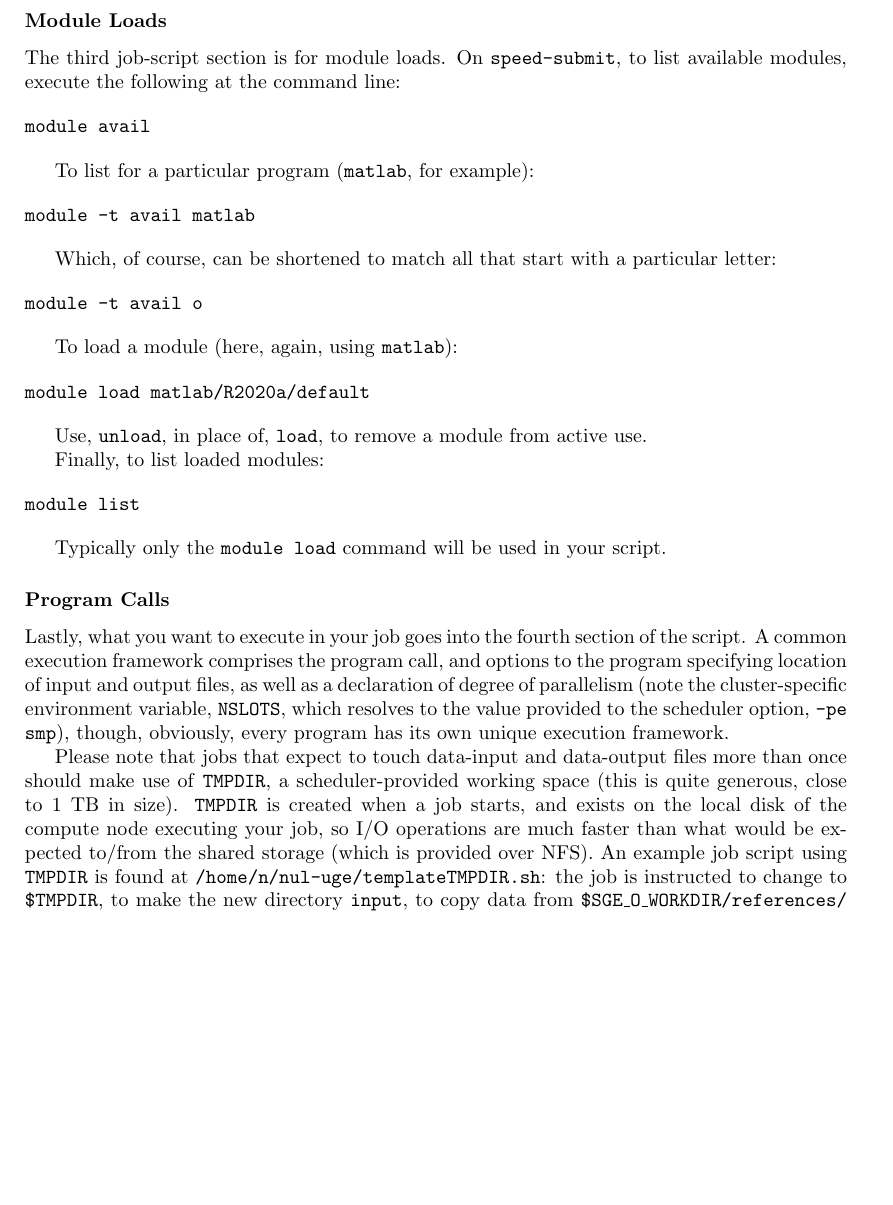
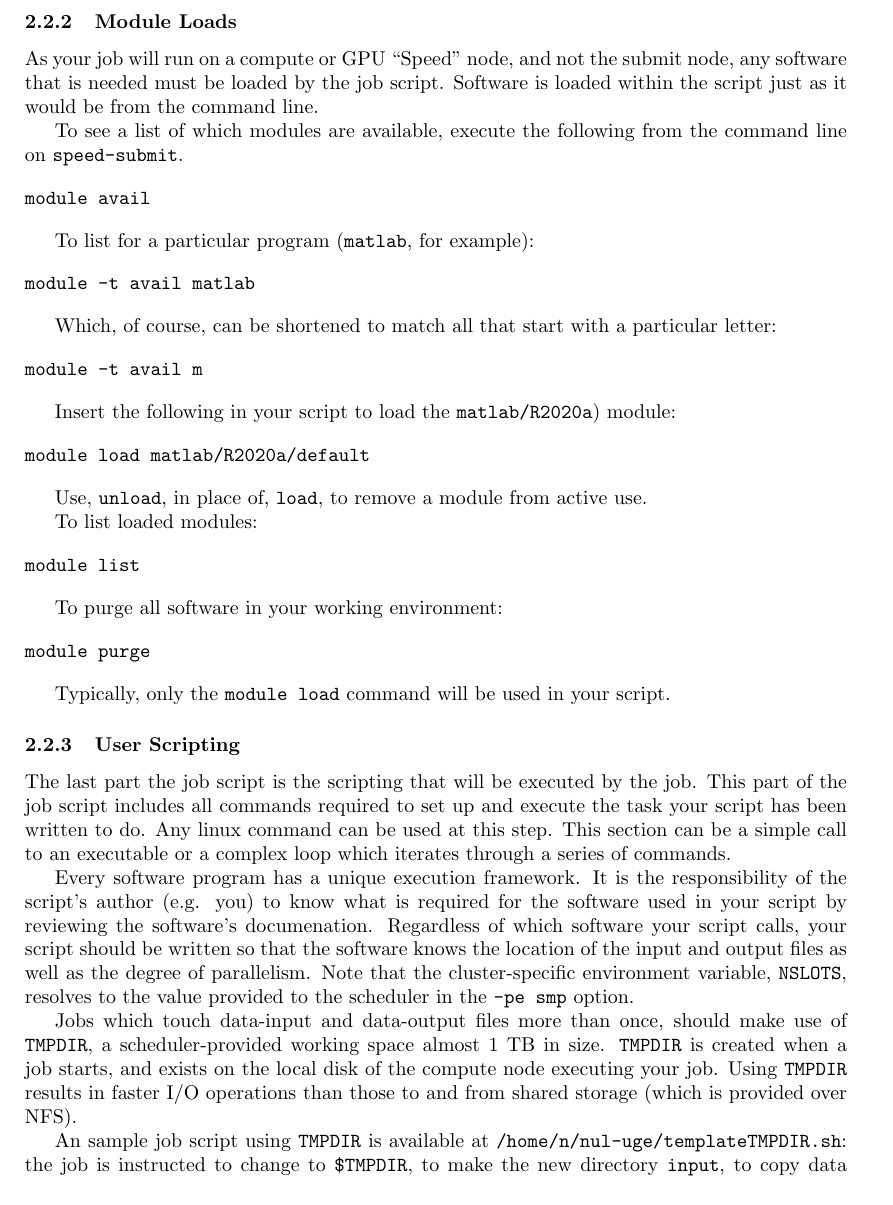
Before and after one commit to NAG-DevOps/speed-hpc, a LaTeX paper (doc/speed-manual.tex): part of page 7 of 20, cut so that both start at the same text, the shorter picture padded with empty space. Compiled offline with pdfLaTeX.

Commit message:
Update speed-manual.tex to simplify language
Moved "Requesting Access" section before "Job Management". Replace "Shell Call" and other script terms with terms more commonly used in describing scripts, e.g., Directives.

```diff
--- a/doc/speed-manual.tex
+++ b/doc/speed-manual.tex
@@ -363,9 +363,13 @@ qacct -j <jobID> | grep maxvmem
 Jobs that request a low-memory footprint are more likely to load on a busy
 cluster.
 
-\subsubsection*{Module Loads}
-The third job-script section is for module loads. On \texttt{speed-submit}, to list
-available modules, execute the following at the command line:
+\subsubsection{Module Loads}
+As your job will run on a compute or GPU ``Speed'' node, and not the submit node,
+any software that is needed must be loaded by the job script. Software is loaded
+within the script just as it would be from the command line.\par
+
+To see a list of which modules are available, execute the following from the
+command line on \texttt{speed-submit}.
 
 \begin{verbatim}
 module avail
@@ -381,10 +385,10 @@ Which, of course, can be shortened to match all that start with a
 particular letter:
 
 \begin{verbatim}
-module -t avail o
+module -t avail m
 \end{verbatim}
 
-To load a module (here, again, using \tool{matlab}):
+Insert the following in your script to load the \tool{matlab/R2020a}) module:
 
 \begin{verbatim}
 module load matlab/R2020a/default
@@ -392,32 +396,43 @@ module load matlab/R2020a/default
 
 Use, \option{unload}, in place of, \option{load}, to remove a module from active use.
 
-Finally, to list loaded modules:
+To list loaded modules:
 
 \begin{verbatim}
 module list
 \end{verbatim}
 
-Typically only the \texttt{module load} command will be used in your script.
+To purge all software in your working environment:
 
-\subsubsection*{Program Calls}
-Lastly, what you want to execute in your job goes into the fourth section
-of the script. A common execution framework comprises the program call,
-and options to the program specifying location of input and output files,
-as well as a declaration of degree of parallelism (note the
-cluster-specific environment variable, \api{NSLOTS}, which resolves to the value
-provided to the scheduler option, \option{-pe smp}), though, obviously, every
-program has its own unique execution framework.
+\begin{verbatim}
+module purge
+\end{verbatim}
 
-Please note that jobs that expect to touch data-input and data-output files
-more than once should make use of \api{TMPDIR}, a scheduler-provided working
-space (this is quite generous, close to 1~TB in size). \api{TMPDIR} is created
-when a job starts, and exists on the local disk of the compute node
-executing your job, so I/O operations are much faster than what would be
-expected to/from the shared storage (which is provided over NFS). An
-example job script using \api{TMPDIR} is found at
-\texttt{/home/n/nul-uge/templateTMPDIR.sh}: the job is instructed to change to
-\api{\$TMPDIR}, to make the new directory \texttt{input}, to copy data from
+Typically, only the \texttt{module load} command will be used in your script.
+
+\subsubsection{User Scripting}
+The last part the job script is the scripting that will be executed by the job.
+This part of the job script includes all commands required to set up and
+execute the task your script has been written to do. Any linux command can be used
+at this step. This section can be a simple call to an executable or a complex
+loop which iterates through a series of commands.\par
+
+Every software program has a unique execution framework. It is the responsibility
+of the script's author (e.g. you) to know what is required for the software used
+in your script by reviewing the software's documenation. Regardless of which software
+your script calls, your script should be written so that the software knows the
+location of the input and output files as well as the degree of parallelism.
+Note that the cluster-specific environment variable, \api{NSLOTS}, resolves
+to the value provided to the scheduler in the \option{-pe smp} option.\par
+
+Jobs which touch data-input and data-output files more than once, should make use
+of \api{TMPDIR}, a scheduler-provided working space almost 1~TB in size.
+ \api{TMPDIR} is created when a job starts, and exists on the local disk of the
+  compute node executing your job. Using \api{TMPDIR} results in faster I/O operations
+than those to and from shared storage (which is provided over NFS). \par
+
+An sample job script using \api{TMPDIR} is available at \texttt{/home/n/nul-uge/templateTMPDIR.sh}:
+the job is instructed to change to \api{\$TMPDIR}, to make the new directory \texttt{input}, to copy data from
 \texttt{\$SGE\_O\_WORKDIR/references/} to \texttt{input/} (\texttt{\$SGE\_O\_WORKDIR} represents the
 current working directory), to make the new directory \texttt{results}, to
 execute the program (which takes input from \texttt{\$TMPDIR/input/} and writes
```
Also changed, not shown: doc/speed-manual.tex (59 more changed lines).
